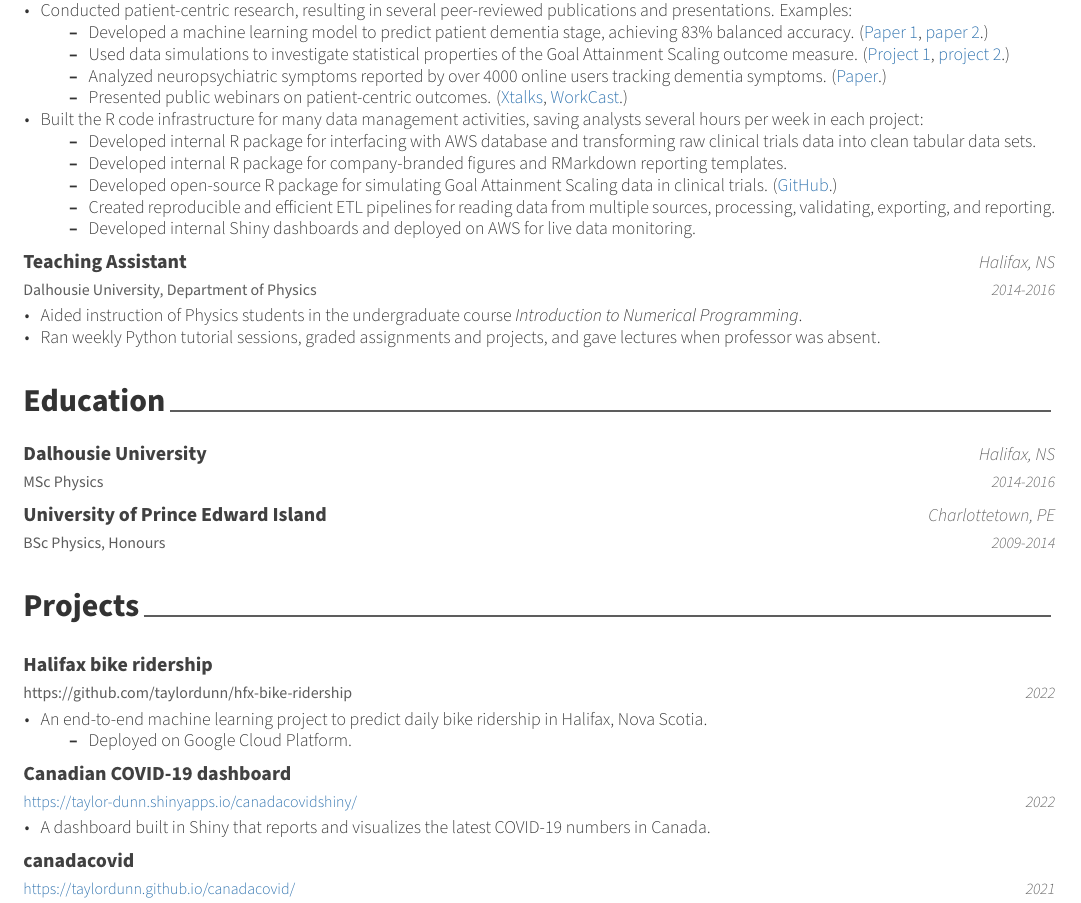
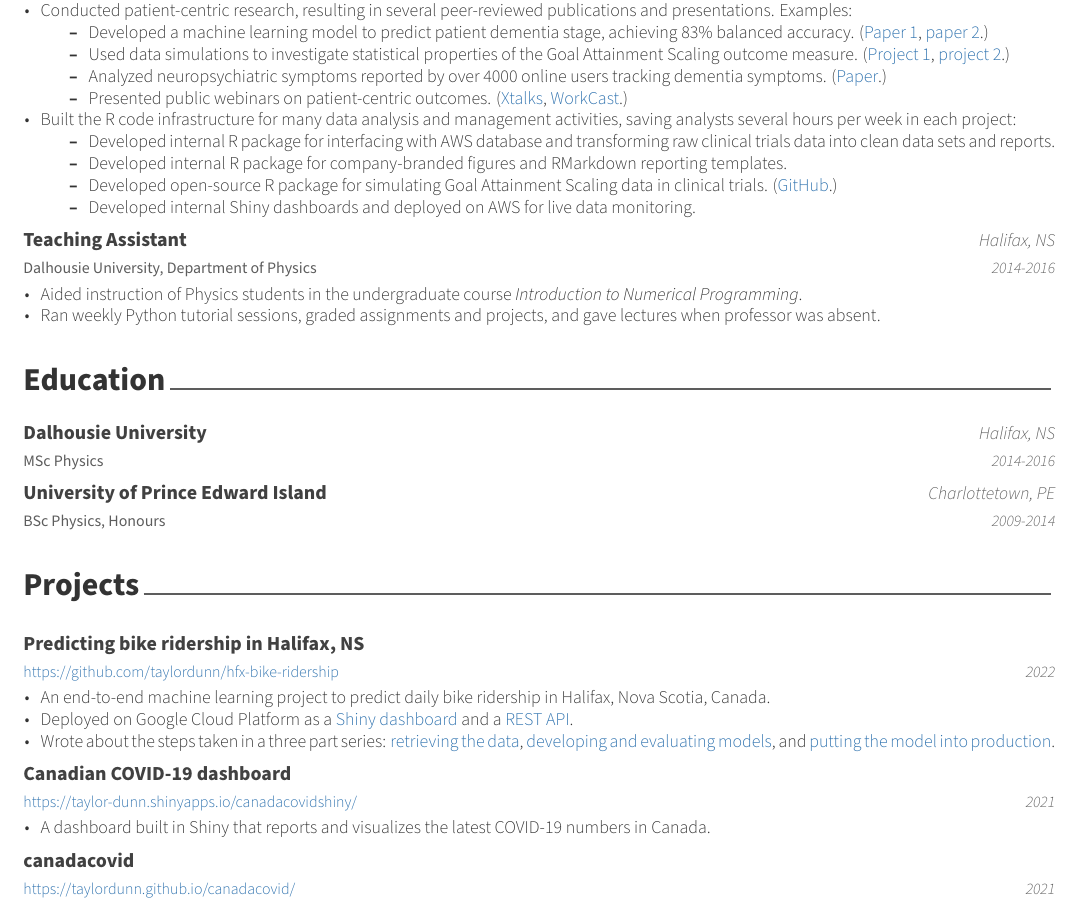
Before and after one commit to taylordunn/tdunn-cv, an R Markdown document (resume/resume.Rmd): part of page 1 of 2 before the commit and part of the page after it, cut so that both start at the same text. The pictures show the output file resume/resume.pdf that the author committed with the source.

Commit message:
Updated resume with bike ridership project

````diff
--- a/resume/resume.Rmd
+++ b/resume/resume.Rmd
@@ -3,7 +3,7 @@ name: Taylor
 surname: Dunn
 #position: "Data Scientist"
 address: "Halifax, Nova Scotia"
-#phone: +1 902 940 2210
+phone: 1 902 940 2210
 www: tdunn.ca
 email: "t.dunn19@gmail.com"
 #twitter: TDunn12
@@ -48,12 +47,11 @@ tribble(
       \\item Analyzed neuropsychiatric symptoms reported by over 4000 online users tracking dementia symptoms. (\\textcolor{tdunn-blue}{\\href{https://www.jmir.org/2019/6/e13360/}{Paper}}.)
       \\item Presented public webinars on patient-centric outcomes. (\\textcolor{tdunn-blue}{\\href{https://xtalks.com/webinars/using-goal-attainment-scaling-to-capture-the-patient-voice/}{Xtalks}}, \\textcolor{tdunn-blue}{\\href{https://ardeaoutcomes.com/news/2020/11/ardea-outcomes-launches-goal-attainment-scaling-insights-webinar-series/}{WorkCast}}.)
     \\end{itemize}",
-    "Built the R code infrastructure for many data management activities, saving analysts several hours per week in each project:
+    "Built the R code infrastructure for many data analysis and management activities, saving analysts several hours per week in each project:
     \\begin{itemize}
-      \\item Developed internal R package for interfacing with AWS database and transforming raw clinical trials data into clean tabular data sets.
+      \\item Developed internal R package for interfacing with AWS database and transforming raw clinical trials data into clean data sets and reports.
       \\item Developed internal R package for company-branded figures and RMarkdown reporting templates.
       \\item Developed open-source R package for simulating Goal Attainment Scaling data in clinical trials. (\\textcolor{tdunn-blue}{\\href{https://github.com/taylordunn/gasr}{GitHub}}.)
-      \\item Created reproducible and efficient ETL pipelines for reading data from multiple sources, processing, validating, exporting, and reporting.
       \\item Developed internal Shiny dashboards and deployed on AWS for live data monitoring.
     \\end{itemize}"),
   "2014-2016", "Teaching Assistant", "Dalhousie University, Department of Physics", "Halifax, NS",
@@ -86,10 +84,10 @@ tribble(
 ```{r}
 projects <- tribble(
   ~ project, ~ year, ~ description, ~ link,
-  "Halifax bike ridership", "2022",
-  c("An end-to-end machine learning project to predict daily bike ridership in Halifax, Nova Scotia.
-    \\begin{itemize}
-      \\item Deployed on Google Cloud Platform.
-    \\end{itemize}"),
-  "https://github.com/taylordunn/hfx-bike-ridership",
-  "Canadian COVID-19 dashboard", "2022", "A dashboard built in Shiny that reports and visualizes the latest COVID-19 numbers in Canada.", "\\bodyfontlight\\color{tdunn-blue}\\href{https://taylor-dunn.shinyapps.io/canadacovidshiny/}{https://taylor-dunn.shinyapps.io/canadacovidshiny/}",
+  "Predicting bike ridership in Halifax, NS", "2022",
+  c("An end-to-end machine learning project to predict daily bike ridership in Halifax, Nova Scotia, Canada.",
+    "Deployed on Google Cloud Platform as a \\textcolor{tdunn-blue}{\\href{https://hfx-bike-ridership-app-74govvz7xq-uc.a.run.app/}{Shiny dashboard}} and a \\textcolor{tdunn-blue}{\\href{https://hfx-bike-ridership-api-74govvz7xq-uc.a.run.app/__docs__/}{REST API}}.",
+    "Wrote about the steps taken in a three part series: \\textcolor{tdunn-blue}{\\href{https://tdunn.ca/posts/2022-04-27-predicting-bike-ridership-getting-the-data/}{retrieving the data}}, \\textcolor{tdunn-blue}{\\href{https://tdunn.ca/posts/2022-04-29-predicting-bike-ridership-developing-a-model/}{developing and evaluating models}}, and \\textcolor{tdunn-blue}{\\href{https://tdunn.ca/posts/2022-05-19-predicting-bike-ridership-deploying-the-model/}{putting the model into production}}."),
+  "\\bodyfontlight\\color{tdunn-blue}\\href{https://github.com/taylordunn/hfx-bike-ridership}{https://github.com/taylordunn/hfx-bike-ridership}",
+  "Canadian COVID-19 dashboard", "2021",
+  c("A dashboard built in Shiny that reports and visualizes the latest COVID-19 numbers in Canada."),
````
Also changed, not shown: resume/resume.pdf, resume/resume.Rmd (4 more changed lines).
